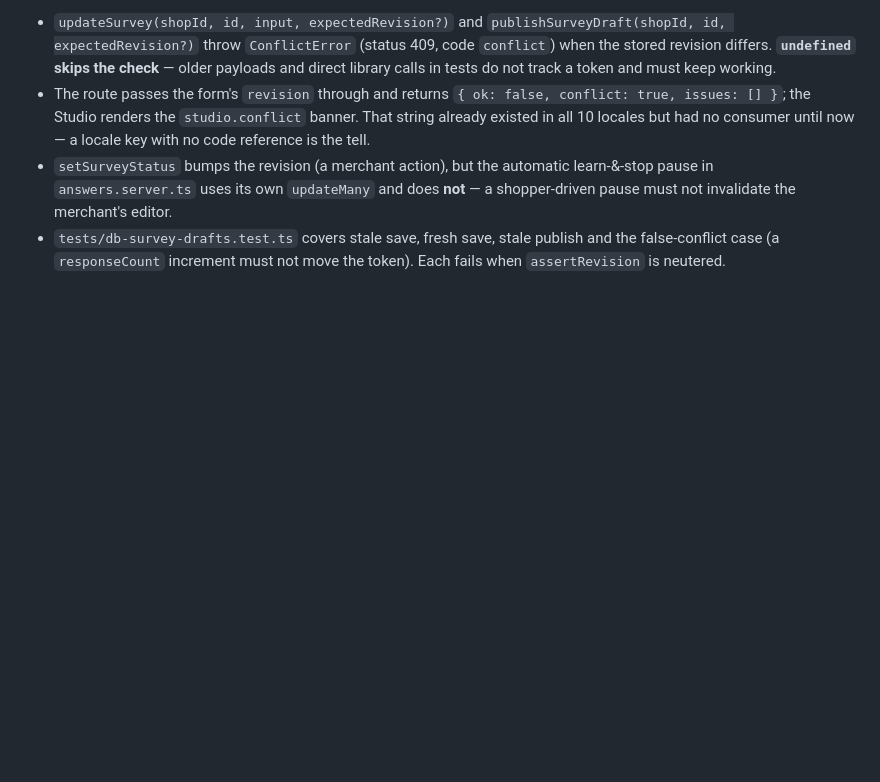
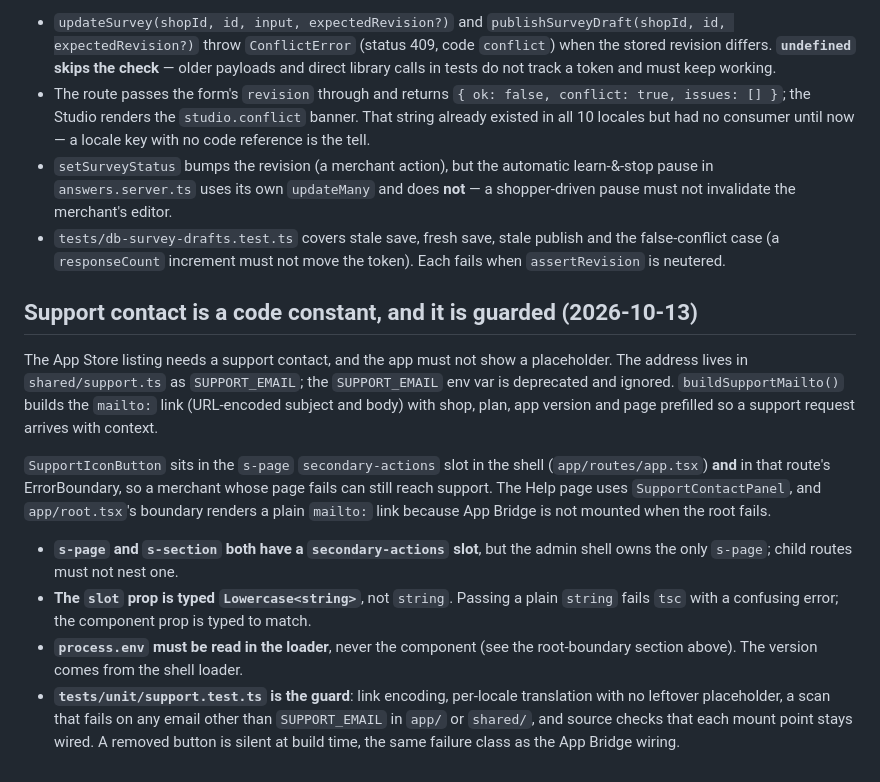
Before and after one commit to bishnusingh698-pixel/sourcetrac, a Markdown page: AGENTS.md, the part around the change. Rendered like a GitHub page; blank space fills up the shorter version.

Commit message:
docs(agents): note the support constant, the s-page slot and the guard test

```diff
--- a/AGENTS.md
+++ b/AGENTS.md
@@ -1189,3 +1189,30 @@ merchant writes: `updateSurvey`, `publishSurveyDraft`, `discardSurveyDraft`,
 - `tests/db-survey-drafts.test.ts` covers stale save, fresh save, stale publish
   and the false-conflict case (a `responseCount` increment must not move the
   token). Each fails when `assertRevision` is neutered.
+
+## Support contact is a code constant, and it is guarded (2026-10-13)
+
+The App Store listing needs a support contact, and the app must not show a
+placeholder. The address lives in `shared/support.ts` as `SUPPORT_EMAIL`; the
+`SUPPORT_EMAIL` env var is deprecated and ignored. `buildSupportMailto()` builds
+the `mailto:` link (URL-encoded subject and body) with shop, plan, app version
+and page prefilled so a support request arrives with context.
+
+`SupportIconButton` sits in the `s-page` `secondary-actions` slot in the shell
+(`app/routes/app.tsx`) **and** in that route's ErrorBoundary, so a merchant whose
+page fails can still reach support. The Help page uses `SupportContactPanel`, and
+`app/root.tsx`'s boundary renders a plain `mailto:` link because App Bridge is not
+mounted when the root fails.
+
+- **`s-page` and `s-section` both have a `secondary-actions` slot**, but the
+  admin shell owns the only `s-page`; child routes must not nest one.
+- **The `slot` prop is typed `Lowercase<string>`**, not `string`. Passing a plain
+  `string` fails `tsc` with a confusing error; the component prop is typed to
+  match.
+- **`process.env` must be read in the loader**, never the component (see the
+  root-boundary section above). The version comes from the shell loader.
+- **`tests/unit/support.test.ts` is the guard**: link encoding, per-locale
+  translation with no leftover placeholder, a scan that fails on any email other
+  than `SUPPORT_EMAIL` in `app/` or `shared/`, and source checks that each mount
+  point stays wired. A removed button is silent at build time, the same failure
+  class as the App Bridge wiring.
```
